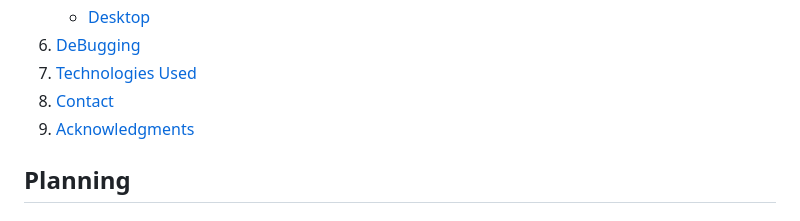
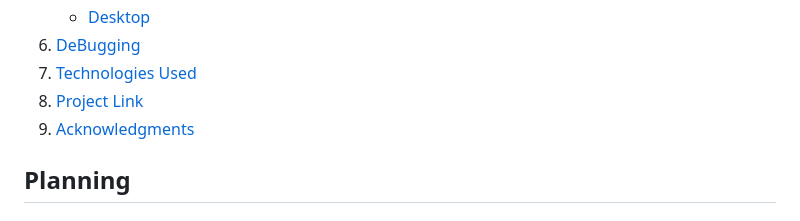
Before and after one commit to markh55/EWYL, a Markdown page: README.md, the part around the change. Drawn GitHub-style.

Commit message:
Updated Contact section with Project Link section - README.md

```diff
--- a/README.md
+++ b/README.md
@@ -22,7 +22,7 @@ My aim for this website is to be inviting and simple to use but also deliver eno
     * [Desktop](#Desktop)
  6. [DeBugging](#DeBugging)
  7. [Technologies Used](#TechnologiesUsed)
- 8. [Contact](#Contact)
+ 8. [Project Link](#Projectlink)
  9. [Acknowledgments](#Acknowledgments)
 
 
```
